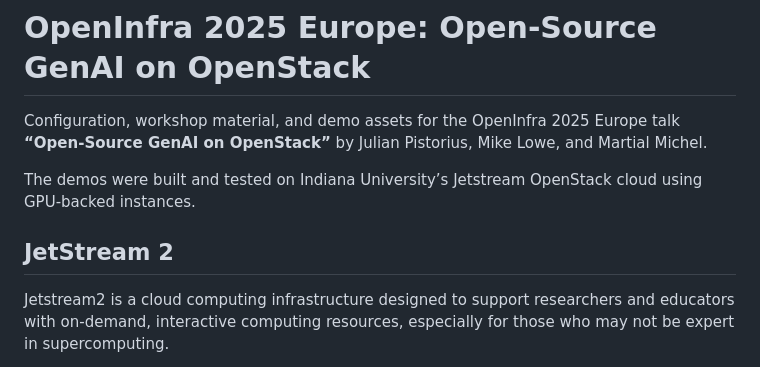
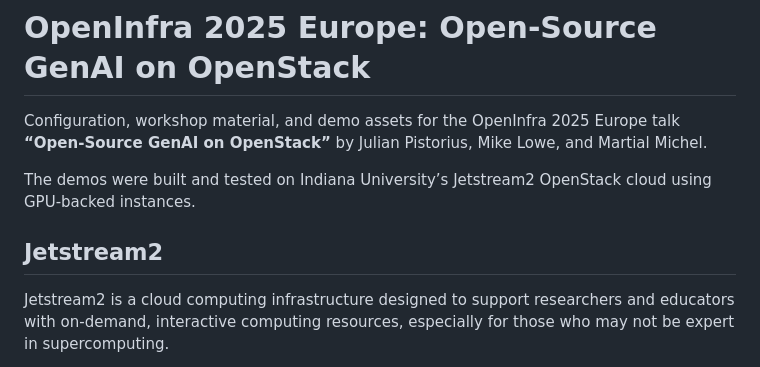
Before and after one commit to mmartial/OpenInfra25-GenAI, a Markdown page: README.md, the part around the change. Rendered like a GitHub page.

Commit message:
Fixed spelling of Jetstream2

```diff
--- a/README.md
+++ b/README.md
@@ -2,9 +2,9 @@
 
 Configuration, workshop material, and demo assets for the OpenInfra 2025 Europe talk **“Open-Source GenAI on OpenStack”** by Julian Pistorius, Mike Lowe, and Martial Michel.
 
-The demos were built and tested on Indiana University’s Jetstream OpenStack cloud using GPU-backed instances.
+The demos were built and tested on Indiana University’s Jetstream2 OpenStack cloud using GPU-backed instances.
 
-## JetStream 2
+## Jetstream2
 
 Jetstream2 is a cloud computing infrastructure designed to support researchers and educators with on-demand, interactive computing resources, especially for those who may not be expert in supercomputing.
 
```
